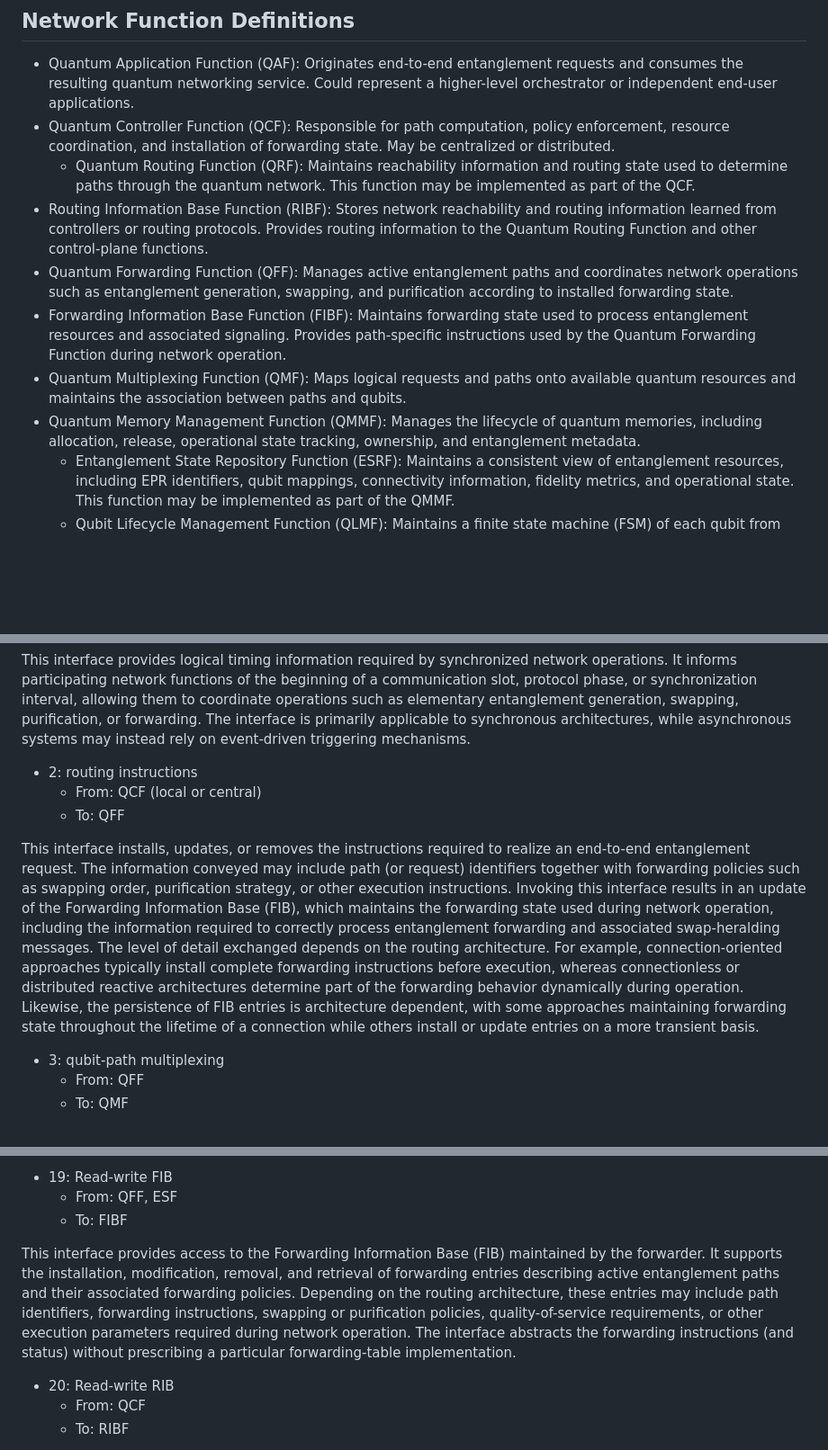
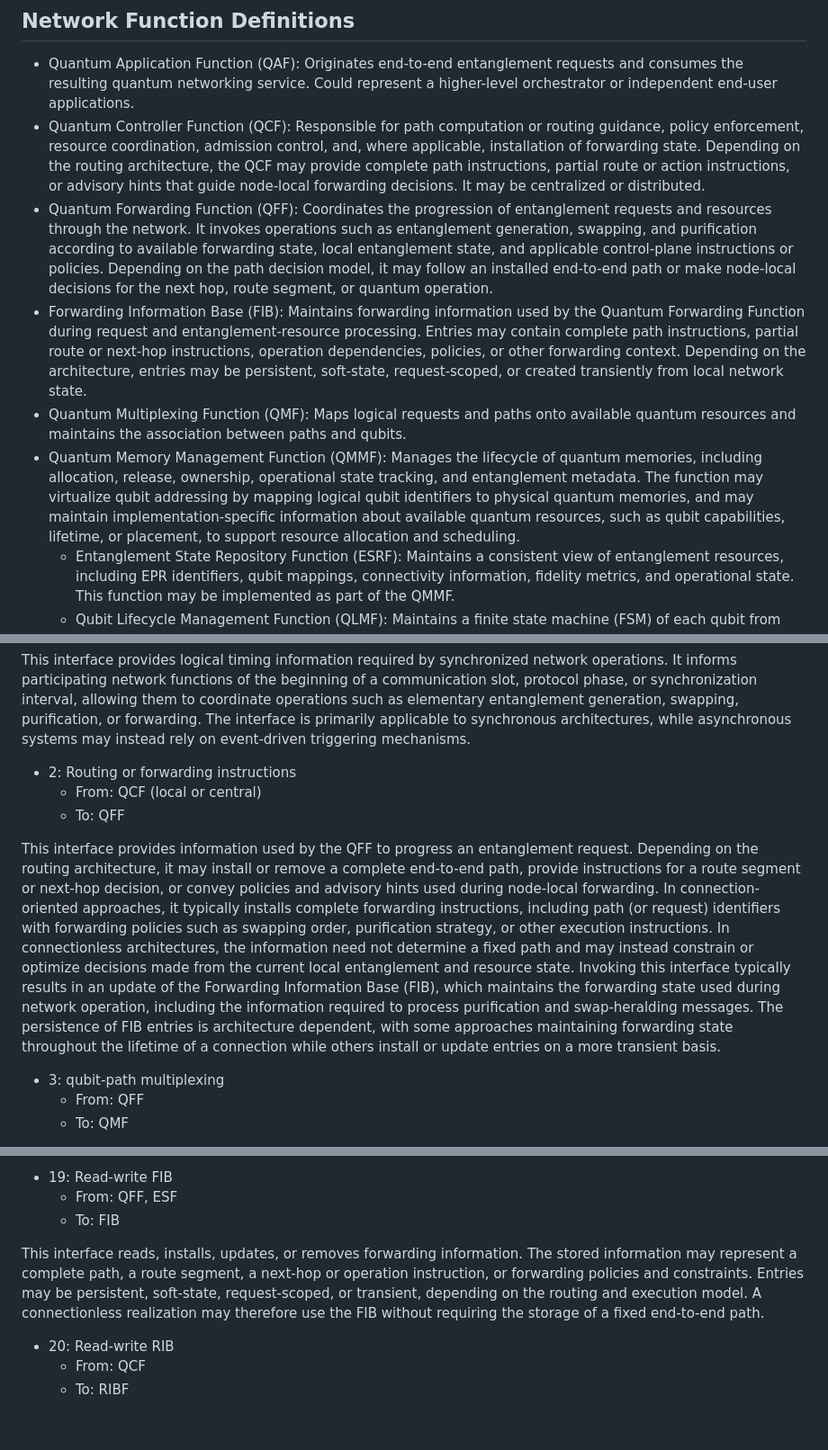
Before and after one commit to amar-ox/draft-abane-qirg-function-abstraction, a Markdown page: draft-abane-qirg-function-abstraction.md, 3 parts joined by grey strips. Shown at 90% size. GitHub-like rendering; blank space fills up the shorter version.

Commit message:
refine connectionless

```diff
--- a/draft-abane-qirg-function-abstraction.md
+++ b/draft-abane-qirg-function-abstraction.md
@@ -194,13 +202,11 @@ The network functions defined in this document should be viewed as architectural
 
 ## Network Function Definitions
 - Quantum Application Function (QAF): Originates end-to-end entanglement requests and consumes the resulting quantum networking service. Could represent a higher-level orchestrator or independent end-user applications.
-- Quantum Controller Function (QCF): Responsible for path computation, policy enforcement, resource coordination, and installation of forwarding state. May be centralized or distributed.
-  - Quantum Routing Function (QRF): Maintains reachability information and routing state used to determine paths through the quantum network. This function may be implemented as part of the QCF.
-- Routing Information Base Function (RIBF): Stores network reachability and routing information learned from controllers or routing protocols. Provides routing information to the Quantum Routing Function and other control-plane functions.
-- Quantum Forwarding Function (QFF): Manages active entanglement paths and coordinates network operations such as entanglement generation, swapping, and purification according to installed forwarding state.
-- Forwarding Information Base Function (FIBF): Maintains forwarding state used to process entanglement resources and associated signaling. Provides path-specific instructions used by the Quantum Forwarding Function during network operation.
+- Quantum Controller Function (QCF): Responsible for path computation or routing guidance, policy enforcement, resource coordination, admission control, and, where applicable, installation of forwarding state. Depending on the routing architecture, the QCF may provide complete path instructions, partial route or action instructions, or advisory hints that guide node-local forwarding decisions. It may be centralized or distributed.
+- Quantum Forwarding Function (QFF): Coordinates the progression of entanglement requests and resources through the network. It invokes operations such as entanglement generation, swapping, and purification according to available forwarding state, local entanglement state, and applicable control-plane instructions or policies. Depending on the path decision model, it may follow an installed end-to-end path or make node-local decisions for the next hop, route segment, or quantum operation.
+- Forwarding Information Base (FIB): Maintains forwarding information used by the Quantum Forwarding Function during request and entanglement-resource processing. Entries may contain complete path instructions, partial route or next-hop instructions, operation dependencies, policies, or other forwarding context. Depending on the architecture, entries may be persistent, soft-state, request-scoped, or created transiently from local network state.
 - Quantum Multiplexing Function (QMF): Maps logical requests and paths onto available quantum resources and maintains the association between paths and qubits.
-- Quantum Memory Management Function (QMMF): Manages the lifecycle of quantum memories, including allocation, release, operational state tracking, ownership, and entanglement metadata.
+- Quantum Memory Management Function (QMMF): Manages the lifecycle of quantum memories, including allocation, release, ownership, operational state tracking, and entanglement metadata. The function may virtualize qubit addressing by mapping logical qubit identifiers to physical quantum memories, and may maintain implementation-specific information about available quantum resources, such as qubit capabilities, lifetime, or placement, to support resource allocation and scheduling.
   - Entanglement State Repository Function (ESRF): Maintains a consistent view of entanglement resources, including EPR identifiers, qubit mappings, connectivity information, fidelity metrics, and operational state. This function may be implemented as part of the QMMF.
   - Qubit Lifecycle Management Function (QLMF): Maintains a finite state machine (FSM) of each qubit from raw to released operation states. This function may be implemented as part of the QMMF.
 - Entanglement Generation Function (EGF): Establishes elementary entanglement with neighboring nodes and reports successful entanglement creation.
@@ -236,11 +242,14 @@ This interface notifies the application of the outcome of an end-to-end entangle
 
 This interface provides logical timing information required by synchronized network operations. It informs participating network functions of the beginning of a communication slot, protocol phase, or synchronization interval, allowing them to coordinate operations such as elementary entanglement generation, swapping, purification, or forwarding. The interface is primarily applicable to synchronous architectures, while asynchronous systems may instead rely on event-driven triggering mechanisms.
 
-- 2: routing instructions
+- 2: Routing or forwarding instructions
   - From: QCF (local or central)
   - To: QFF
 
-This interface installs, updates, or removes the instructions required to realize an end-to-end entanglement request. The information conveyed may include path (or request) identifiers together with forwarding policies such as swapping order, purification strategy, or other execution instructions. Invoking this interface results in an update of the Forwarding Information Base (FIB), which maintains the forwarding state used during network operation, including the information required to correctly process entanglement forwarding and associated swap-heralding messages. The level of detail exchanged depends on the routing architecture. For example, connection-oriented approaches typically install complete forwarding instructions before execution, whereas connectionless or distributed reactive architectures determine part of the forwarding behavior dynamically during operation. Likewise, the persistence of FIB entries is architecture dependent, with some approaches maintaining forwarding state throughout the lifetime of a connection while others install or update entries on a more transient basis.
+This interface provides information used by the QFF to progress an entanglement request. Depending on the routing architecture, it may install or remove a complete end-to-end path, provide instructions for a route segment or next-hop decision, or convey policies and advisory hints used during node-local forwarding.
+In connection-oriented approaches, it typically installs complete forwarding instructions, including path (or request) identifiers with forwarding policies such as swapping order, purification strategy, or other execution instructions.
+In connectionless architectures, the information need not determine a fixed path and may instead constrain or optimize decisions made from the current local entanglement and resource state.
+Invoking this interface typically results in an update of the Forwarding Information Base (FIB), which maintains the forwarding state used during network operation, including the information required to process purification and swap-heralding messages. The persistence of FIB entries is architecture dependent, with some approaches maintaining forwarding state throughout the lifetime of a connection while others install or update entries on a more transient basis.
 
 - 3: qubit-path multiplexing
   - From: QFF
@@ -353,9 +364,9 @@ This interface updates the operational state maintained for individual qubits th
 
 - 19: Read-write FIB
   - From: QFF, ESF
-  - To: FIBF
+  - To: FIB
 
-This interface provides access to the Forwarding Information Base (FIB) maintained by the forwarder. It supports the installation, modification, removal, and retrieval of forwarding entries describing active entanglement paths and their associated forwarding policies. Depending on the routing architecture, these entries may include path identifiers, forwarding instructions, swapping or purification policies, quality-of-service requirements, or other execution parameters required during network operation. The interface abstracts the forwarding instructions (and status) without prescribing a particular forwarding-table implementation.
+This interface reads, installs, updates, or removes forwarding information. The stored information may represent a complete path, a route segment, a next-hop or operation instruction, or forwarding policies and constraints. Entries may be persistent, soft-state, request-scoped, or transient, depending on the routing and execution model. A connectionless realization may therefore use the FIB without requiring the storage of a fixed end-to-end path.
 
 - 20: Read-write RIB
   - From: QCF
```
Also changed, not shown: other parts of draft-abane-qirg-function-abstraction.md (+12 -2 lines).
